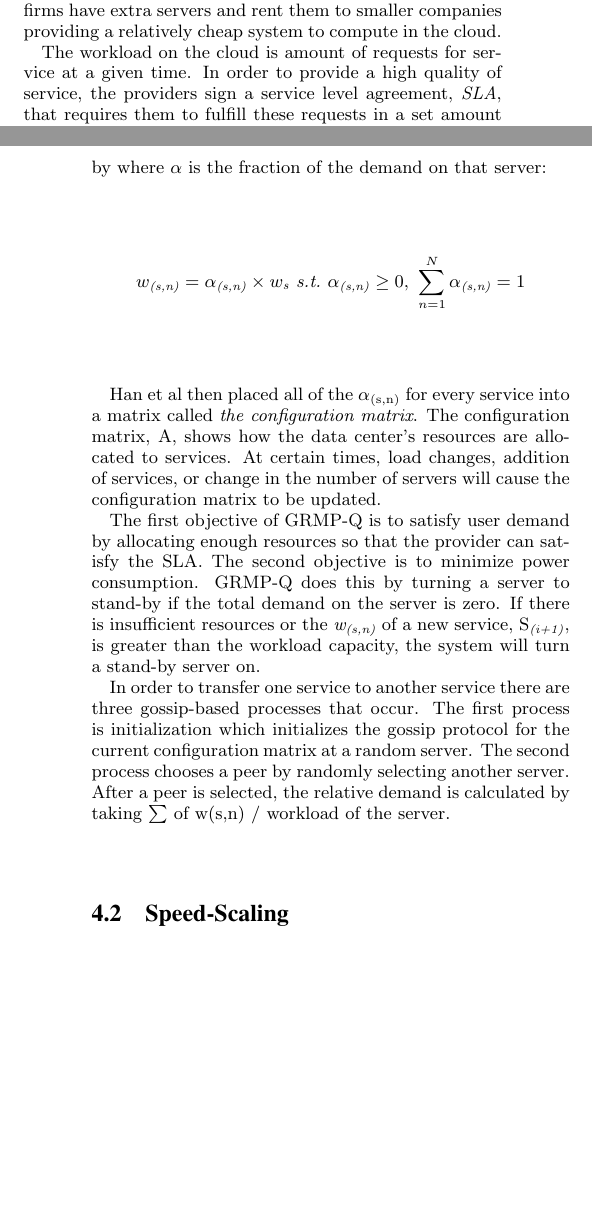
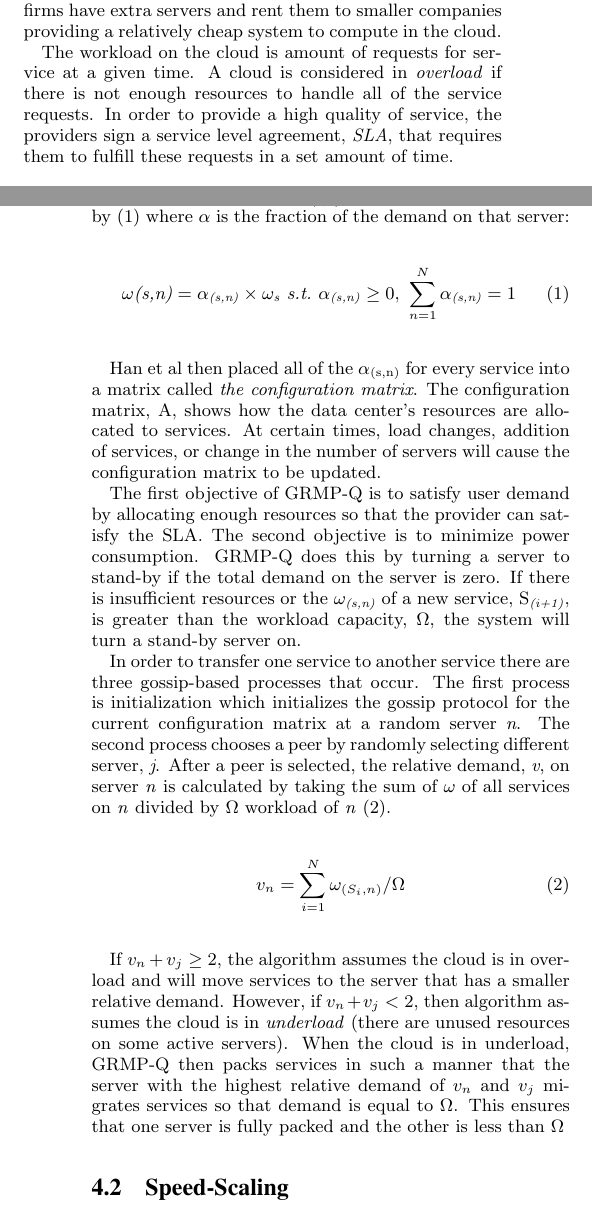
Before and after one commit to donat056/Senior_Seminar_Donatucci, a LaTeX paper (SeniorSem2014.tex): two parts of the columns of pages 1 and 3 of 3, joined at a grey line, cut so that both start at the same text, the shorter picture padded with empty space. Compiled offline with pdfLaTeX.

Commit message:
added up till packing services

```diff
--- a/SeniorSem2014.tex
+++ b/SeniorSem2014.tex
@@ -40,7 +40,7 @@ In order for the reader to fully understand the material presented in this paper
 
 In the last several years, cloud computing has become a prevalent service. Cloud computing pertains to both the applications services provided via the Internet and the hardware and systems software in data centers. Inside these data centers are an exuberant amount of servers (the hardware) managed by middleware (software that communicates between servers). These components make up what is called the \emph{cloud}~\cite{Armbrust}. Usually, large IT firms called \emph{providers}, such as Google or Amazon, provide the hardware and system software for these large data centers. However, these large IT firms have extra servers and rent them to smaller companies providing a relatively cheap system to compute in the cloud.
 
-The workload on the cloud is amount of requests for service at a given time. In order to provide a high quality of service, the providers sign a service level agreement, \emph{SLA}, that requires them to fulfill these requests in a set amount of time.
+The workload on the cloud is amount of requests for service at a given time. A cloud is considered in \emph{overload} if there is not enough resources to handle all of the service requests. In order to provide a high quality of service, the providers sign a service level agreement, \emph{SLA}, that requires them to fulfill these requests in a set amount of time.
 
 \subsection{Evolutionary Multi-objective Optimization Algorithms (EMOA)}
 \label{sec:EMOA}
@@ -119,14 +119,21 @@ There are many different micro-based algorithms for a green cloud but I will cho
 
 \subsection{Gossip-based Resource Allocation}
 \label{sec:GBRA}
-\emph{GRMP-Q} is middleware for a data center that utilizes gossip protocol to minimize the amount of servers running services. Usually, providers rent specific servers by the hour to smaller companies. This, however, is not efficient. A single server working at  \emph{workload capacity}, or the maximum amount of services that a single server can handle, will be much more efficient than three server working at one third of workload capacity. This is due to the minimum power level that a server must consume to be on. GRMP-Q attempts to migrate all services to the least amount of servers possible.  For simplicity, Han et al assume that all servers, \emph{N}, in a data center have identical specifications (power consumption, CPU, and memory capacities). For any given service, (S$_{\text{\emph{i}}}$), the demand, \emph{w$_{\text{s}}$}, can be spread across multiple servers. The equation for demand \emph{w$_{\text{(s,n)}}$} on a single server \emph{n}, is given by where \emph{$\alpha$} is the fraction of the demand on that server:
-\[w_\emph{(s,n)} = \alpha_\emph{(s,n)} \times w_\emph{s} \text{\emph{~s.t.~}} \alpha_\emph{(s,n)} \geq 0,~ \sum_{n=1}^{N} \alpha_\emph{(s,n)} = 1  \]
+\emph{GRMP-Q} is middleware for a data center that utilizes gossip protocol to minimize the amount of servers running services. Usually, providers rent specific servers by the hour to smaller companies. This, however, is not efficient. A single server working at  \emph{workload capacity}, or the maximum amount of services that a single server can handle, will be much more efficient than three server working at one third of workload capacity. This is due to the minimum power level that a server must consume to be on. GRMP-Q attempts to migrate all services to the least amount of servers possible.  For simplicity, Han et al assume that all servers, \emph{N}, in a data center have identical specifications (power consumption, CPU, and memory capacities). For any given service, (S$_{\text{\emph{i}}}$), the demand, \emph{$\omega_{\text{s}}$}, can be spread across multiple servers. The equation for demand \emph{w$_{\text{(s,n)}}$} on a single server \emph{n}, is given by \eqref{eq:1} where \emph{$\alpha$} is the fraction of the demand on that server:
+\begin{equation}
+\omega\emph{(s,n)} = \alpha_\emph{(s,n)} \times \omega_\emph{s} \text{\emph{~s.t.~}} \alpha_\emph{(s,n)} \geq 0,~ \sum_{n=1}^{N} \alpha_\emph{(s,n)} = 1 \label{eq:1}
+\end{equation}
 
 Han et al then placed all of the \emph{$\alpha_\emph{(s,n)}$} for every service into a matrix called \emph{the configuration matrix}. The configuration matrix, A, shows how the data center's resources are allocated to services. At certain times, load changes, addition of services, or change in the number of servers will cause the configuration matrix to be updated.
 
-The first objective of GRMP-Q is to satisfy user demand by allocating enough resources so that the provider can satisfy the SLA. The second objective is to minimize power consumption. GRMP-Q does this by turning a server to stand-by if the total demand on the server is zero. If there is insufficient resources or the \emph{w$_{\text{(s,n)}}$} of a new service, S$_{\text{\emph{(i+1)}}}$, is greater than the workload capacity, the system will turn a stand-by server on.
+The first objective of GRMP-Q is to satisfy user demand by allocating enough resources so that the provider can satisfy the SLA. The second objective is to minimize power consumption. GRMP-Q does this by turning a server to stand-by if the total demand on the server is zero. If there is insufficient resources or the \emph{$\omega_{\text{(s,n)}}$} of a new service, S$_{\text{\emph{(i+1)}}}$, is greater than the workload capacity, $\Omega$, the system will turn a stand-by server on.
 
-In order to transfer one service to another service there are three gossip-based processes that occur. The first process is initialization which initializes the gossip protocol for the current configuration matrix at a random server.  The second process chooses a peer by randomly selecting another server. After a peer is selected, the relative demand is calculated by taking $\sum$ of w(s,n) / workload of the server.
+In order to transfer one service to another service there are three gossip-based processes that occur. The first process is initialization which initializes the gossip protocol for the current configuration matrix at a random server \emph{n}.  The second process chooses a peer by randomly selecting different server, \emph{j}. After a peer is selected, the relative demand, \emph{v}, on server \emph{n} is calculated by taking the sum of \emph{$\omega$} of all services on \emph{n} divided by $\Omega$ workload of \emph{n}~\eqref{eq:2}.
+\begin{equation}
+v_n = \sum_{i=1}^N \omega_{(S_i,n)}/\Omega\label{eq:2}
+\end{equation}
+
+If $v_n + v_j \geq 2$, the algorithm assumes the cloud is in overload and will move services to the server that has a smaller relative demand. However, if $v_n + v_j < 2$, then algorithm assumes the cloud is in \emph{underload} (there are unused resources on some active servers). When the cloud is in underload, GRMP-Q then packs services in such a manner that the server with the highest relative demand of $v_n$ and $v_j$ migrates services so that demand is equal to $\Omega$. This ensures that one server is fully packed and the other is less than $\Omega$
 
 \subsection{Speed-Scaling}
 \label{sec:Speed}
```
Also changed, not shown: SeniorSem2014.tex (2 more changed lines).
